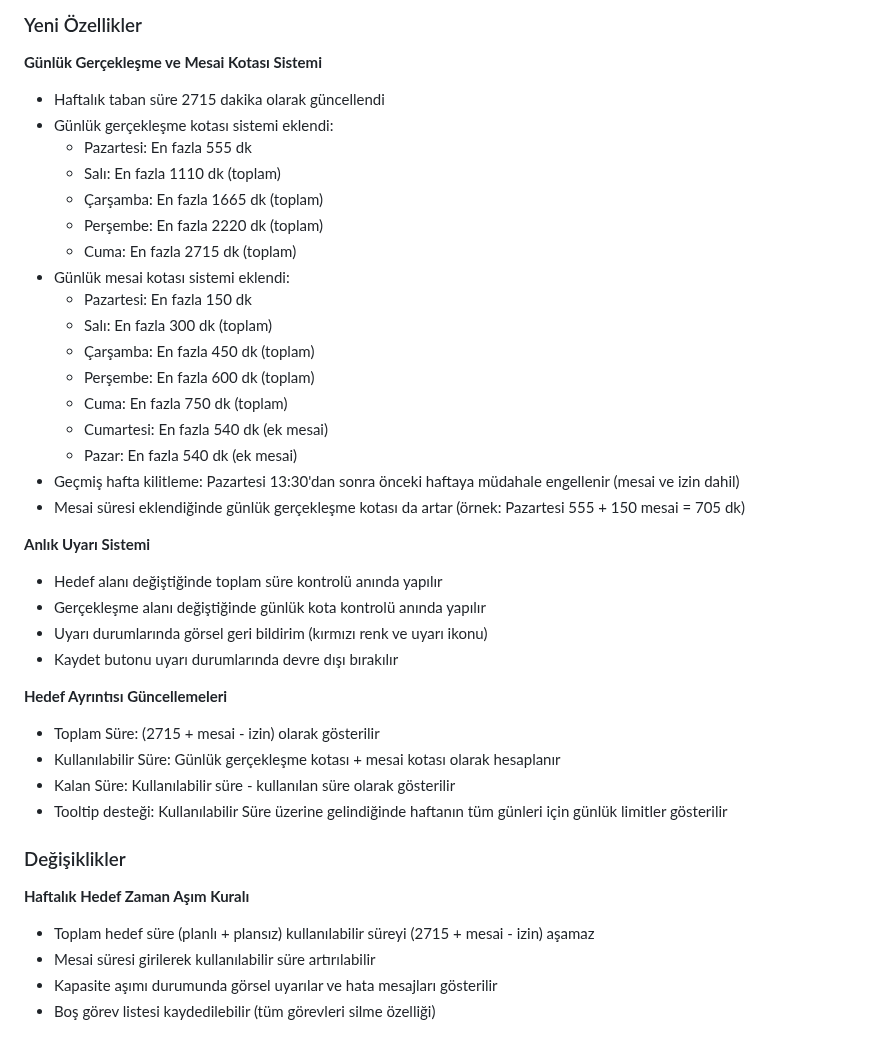
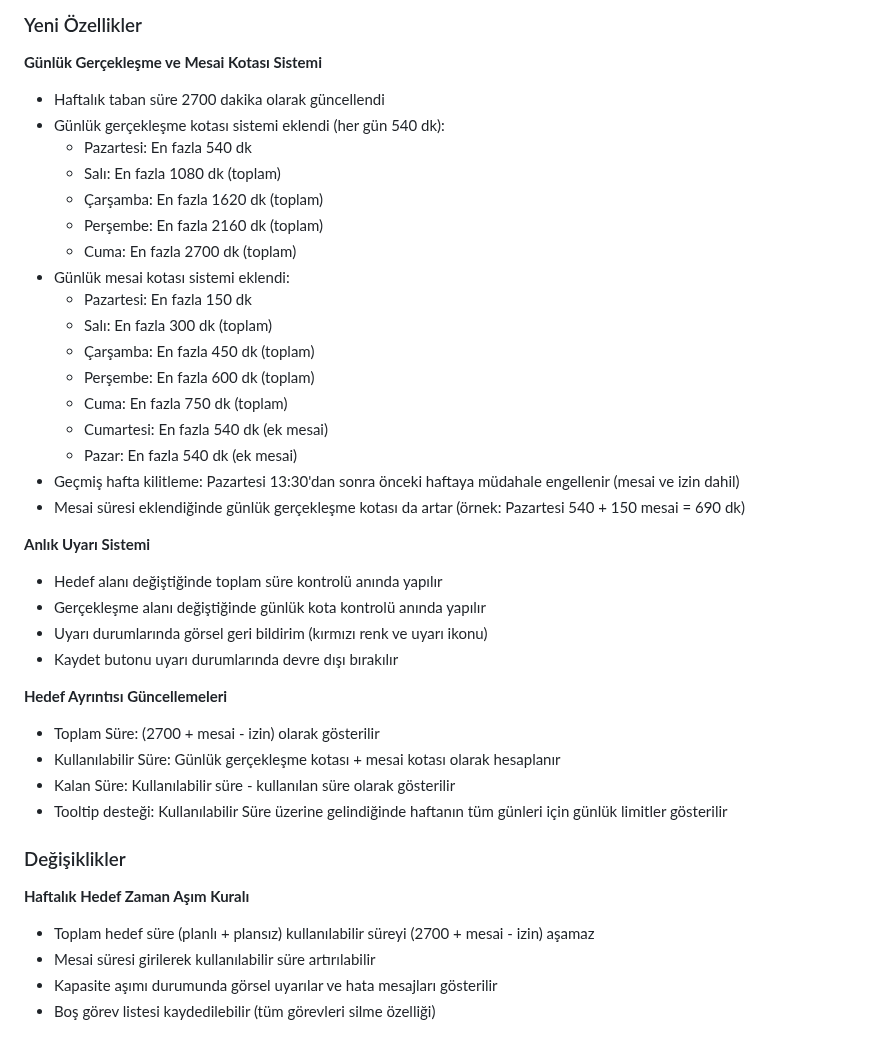
Before and after one commit to MEY-26/task-tracker-desktop, a Markdown page: public/UPDATES.md, the part around the change. Rendered like a GitHub page.

```diff
--- a/public/UPDATES.md
+++ b/public/UPDATES.md
@@ -2,13 +2,13 @@
 
 ### Yeni Özellikler
 **Günlük Gerçekleşme ve Mesai Kotası Sistemi**
-- Haftalık taban süre 2715 dakika olarak güncellendi
-- Günlük gerçekleşme kotası sistemi eklendi:
-  - Pazartesi: En fazla 555 dk
-  - Salı: En fazla 1110 dk (toplam)
-  - Çarşamba: En fazla 1665 dk (toplam)
-  - Perşembe: En fazla 2220 dk (toplam)
-  - Cuma: En fazla 2715 dk (toplam)
+- Haftalık taban süre 2700 dakika olarak güncellendi
+- Günlük gerçekleşme kotası sistemi eklendi (her gün 540 dk):
+  - Pazartesi: En fazla 540 dk
+  - Salı: En fazla 1080 dk (toplam)
+  - Çarşamba: En fazla 1620 dk (toplam)
+  - Perşembe: En fazla 2160 dk (toplam)
+  - Cuma: En fazla 2700 dk (toplam)
 - Günlük mesai kotası sistemi eklendi:
   - Pazartesi: En fazla 150 dk
   - Salı: En fazla 300 dk (toplam)
@@ -18,7 +18,7 @@
   - Cumartesi: En fazla 540 dk (ek mesai)
   - Pazar: En fazla 540 dk (ek mesai)
 - Geçmiş hafta kilitleme: Pazartesi 13:30'dan sonra önceki haftaya müdahale engellenir (mesai ve izin dahil)
-- Mesai süresi eklendiğinde günlük gerçekleşme kotası da artar (örnek: Pazartesi 555 + 150 mesai = 705 dk)
+- Mesai süresi eklendiğinde günlük gerçekleşme kotası da artar (örnek: Pazartesi 540 + 150 mesai = 690 dk)
 
 **Anlık Uyarı Sistemi**
 - Hedef alanı değiştiğinde toplam süre kontrolü anında yapılır
@@ -27,14 +27,14 @@
 - Kaydet butonu uyarı durumlarında devre dışı bırakılır
 
 **Hedef Ayrıntısı Güncellemeleri**
-- Toplam Süre: (2715 + mesai - izin) olarak gösterilir
+- Toplam Süre: (2700 + mesai - izin) olarak gösterilir
 - Kullanılabilir Süre: Günlük gerçekleşme kotası + mesai kotası olarak hesaplanır
 - Kalan Süre: Kullanılabilir süre - kullanılan süre olarak gösterilir
 - Tooltip desteği: Kullanılabilir Süre üzerine gelindiğinde haftanın tüm günleri için günlük limitler gösterilir
 
 ### Değişiklikler
 **Haftalık Hedef Zaman Aşım Kuralı**
-- Toplam hedef süre (planlı + plansız) kullanılabilir süreyi (2715 + mesai - izin) aşamaz
+- Toplam hedef süre (planlı + plansız) kullanılabilir süreyi (2700 + mesai - izin) aşamaz
 - Mesai süresi girilerek kullanılabilir süre artırılabilir
 - Kapasite aşımı durumunda görsel uyarılar ve hata mesajları gösterilir
 - Boş görev listesi kaydedilebilir (tüm görevleri silme özelliği)
```
Also changed, not shown: README.md (+2 -2 lines).
